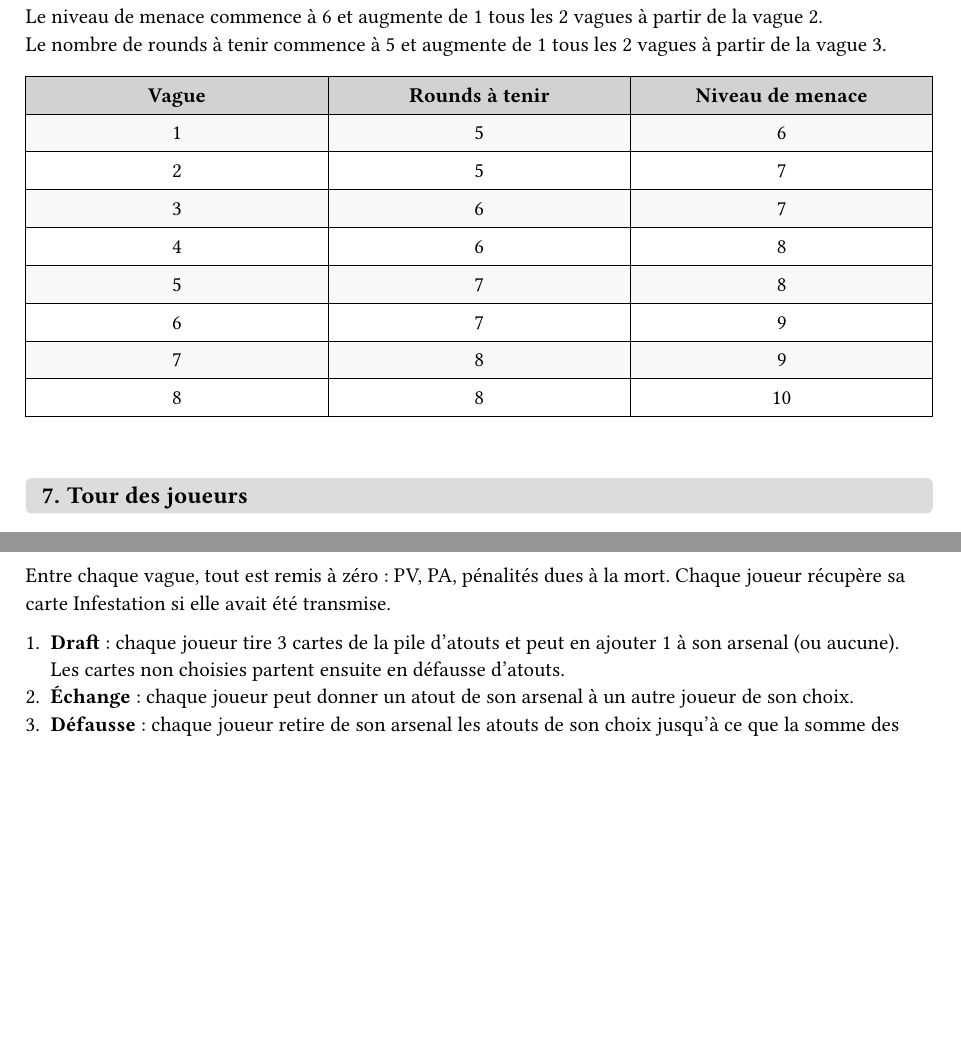
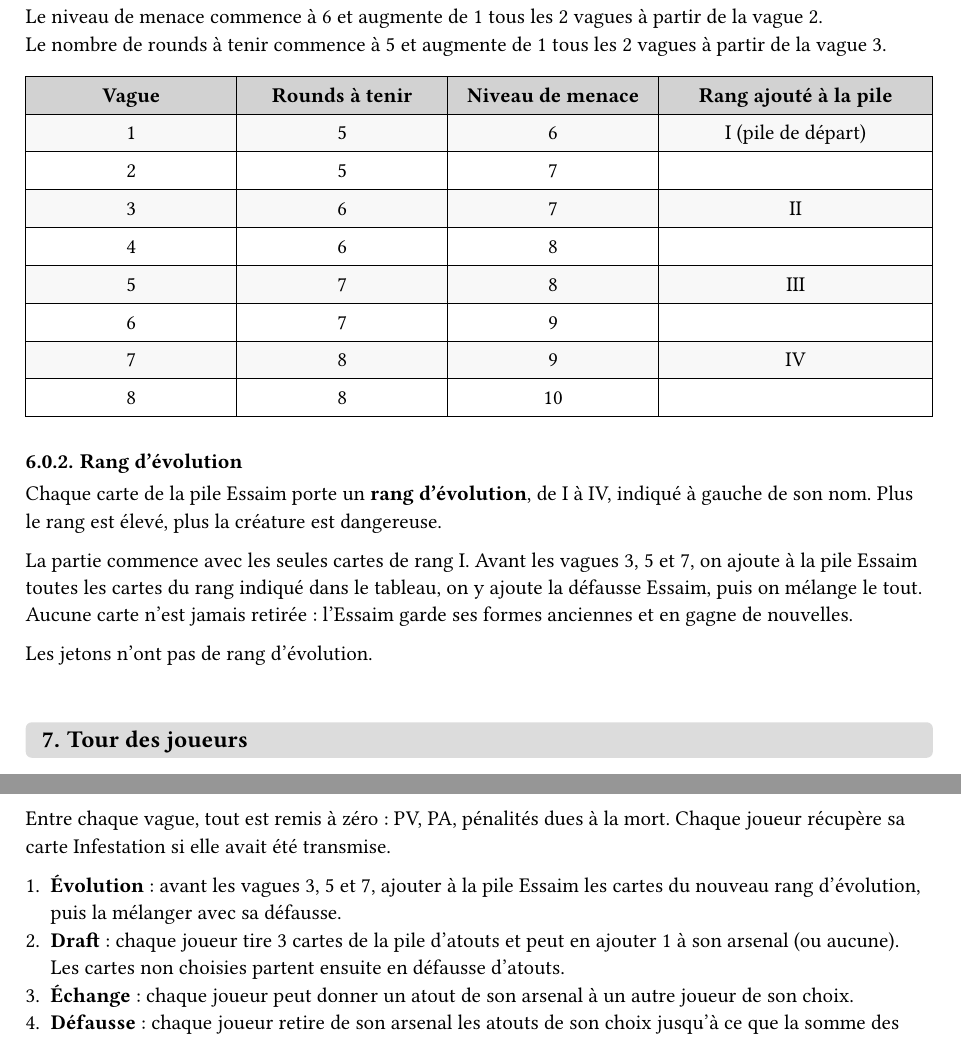
Before and after one commit to Maxalaar/Against_The_Swarm, a Typst document (against_the_swarm_quick_rule_fr.typ): two parts of pages 4 and 6 of 7, joined at a grey line, cut so that both start at the same text, the shorter picture padded with empty space. The pictures show the PDF file against_the_swarm_quick_rule_fr.pdf that the author committed with the source.

Commit message:
Implement evolution ranks on swarm cards and in the rules
- Every pile card carries rank I to III; tokens have none
- Rules: starting pile is rank I, ranks II, III, IV join before waves 3, 5, 7

Co-Authored-By: Claude Opus 5.5 <noreply@anthropic.com>
Claude-Session: https://claude.ai/code/session_013gtDwweEY6GEpkPt7Yxjxf

```diff
--- a/against_the_swarm_quick_rule_fr.typ
+++ b/against_the_swarm_quick_rule_fr.typ
@@ -259,13 +260,14 @@ Le niveau de menace commence à 6 et augmente de 1 tous les 2 vagues à partir d
 Le nombre de rounds à tenir commence à 5 et augmente de 1 tous les 2 vagues à partir de la vague 3.
 
 #table(
-  columns: (1fr, 1fr, 1fr),
+  columns: (1fr, 1fr, 1fr, 1.3fr),
   align: center,
   stroke: 0.5pt,
   fill: (_, row) => if row == 0 { luma(210) } else if calc.odd(row) { luma(248) } else { white },
   inset: 6pt,
-  [*Vague*], [*Rounds à tenir*], [*Niveau de menace*],
-  [1], [5], [6],
-  [2], [5], [7],
-  [3], [6], [7],
-  [4], [6], [8],
+  [*Vague*], [*Rounds à tenir*], [*Niveau de menace*], [*Rang ajouté à la pile*],
+  [1], [5], [6], [I (pile de départ)],
+  [2], [5], [7], [],
+  [3], [6], [7], [II],
+  [4], [6], [8], [],
+  [5], [7], [8], [III],
@@ -277,3 +279,10 @@ Le nombre de rounds à tenir commence à 5 et augmente de 1 tous les 2 vagues à
+=== Rang d'évolution
+
+Chaque carte de la pile Essaim porte un *rang d'évolution*, de I à IV, indiqué à gauche de son nom. Plus le rang est élevé, plus la créature est dangereuse.
+
+La partie commence avec les seules cartes de rang I. Avant les vagues 3, 5 et 7, on ajoute à la pile Essaim toutes les cartes du rang indiqué dans le tableau, on y ajoute la défausse Essaim, puis on mélange le tout. Aucune carte n'est jamais retirée : l'Essaim garde ses formes anciennes et en gagne de nouvelles.
+
+Les jetons n'ont pas de rang d'évolution.
 
 // --- Tour des joueurs ---
 
@@ -355,6 +365,7 @@ Quand le dernier round d'une vague est tenu, l'Essaim bat en retraite : tous ses
 
 Entre chaque vague, tout est remis à zéro : PV, PA, pénalités dues à la mort. Chaque joueur récupère sa carte Infestation si elle avait été transmise.
 
++ *Évolution* : avant les vagues 3, 5 et 7, ajouter à la pile Essaim les cartes du nouveau rang d'évolution, puis la mélanger avec sa défausse.
 + *Draft* : chaque joueur tire 3 cartes de la pile d'atouts et peut en ajouter 1 à son arsenal (ou aucune). Les cartes non choisies partent ensuite en défausse d'atouts.
 + *Échange* : chaque joueur peut donner un atout de son arsenal à un autre joueur de son choix.
 + *Défausse* : chaque joueur retire de son arsenal les atouts de son choix jusqu'à ce que la somme des valeurs de Charge ne dépasse plus sa Charge max.
```
Also changed, not shown: card_content/swarm/alpha.typ (+1 -0 lines), card_content/swarm/bombard.typ (+1 -0 lines), card_content/swarm/brooder.typ (+1 -0 lines), card_content/swarm/burrower.typ (+1 -0 lines), card_content/swarm/carrier.typ (+1 -0 lines), card_content/swarm/hydra.typ (+1 -0 lines), card_content/swarm/ironclad.typ (+1 -0 lines), card_content/swarm/jammer.typ (+1 -0 lines), card_content/swarm/leaper.typ (+1 -0 lines), card_content/swarm/martyr.typ (+1 -0 lines), card_content/swarm/matriarch.typ (+1 -0 lines), card_content/swarm/protector.typ (+1 -0 lines), card_content/swarm/ram.typ (+1 -0 lines), card_content/swarm/swarmer.typ (+1 -0 lines), 4 more files.
